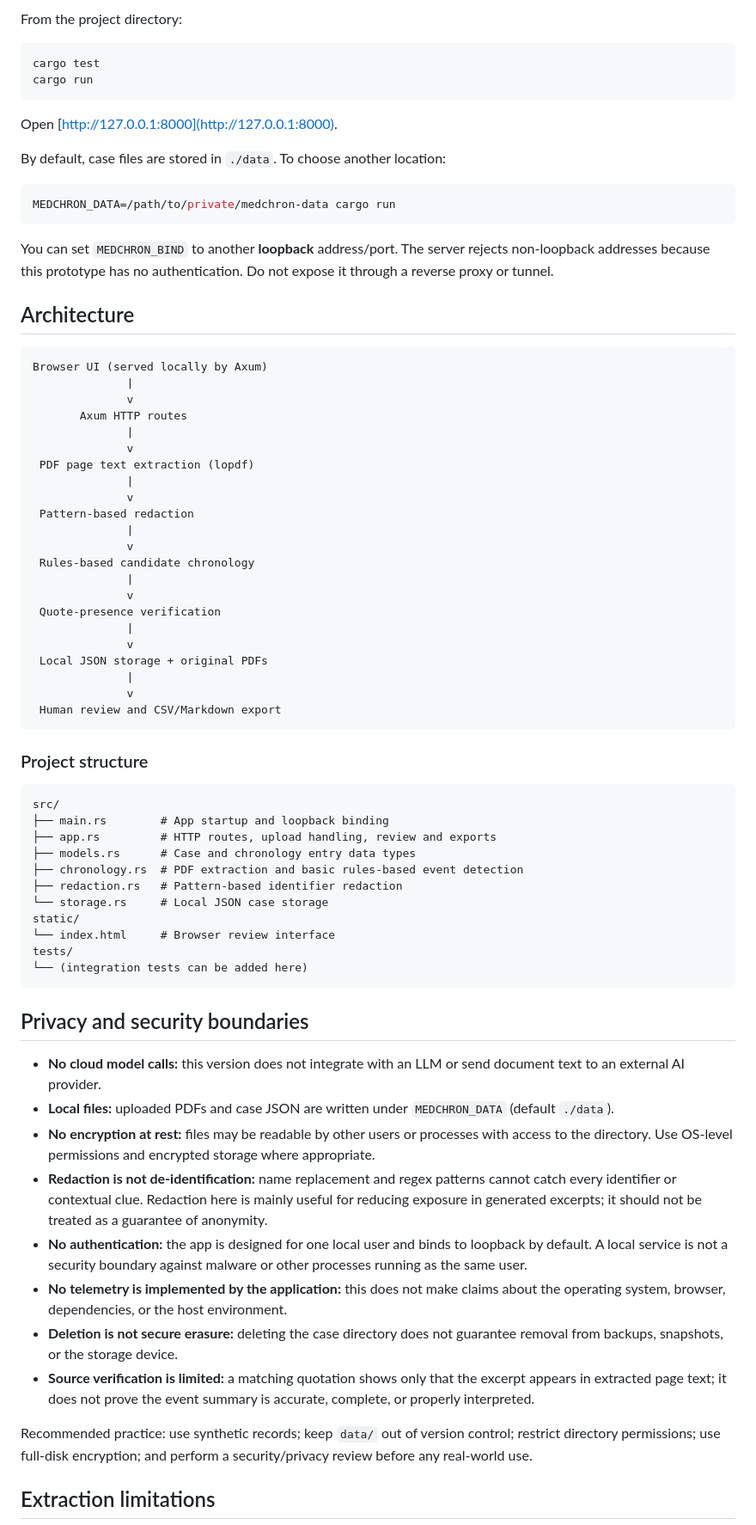
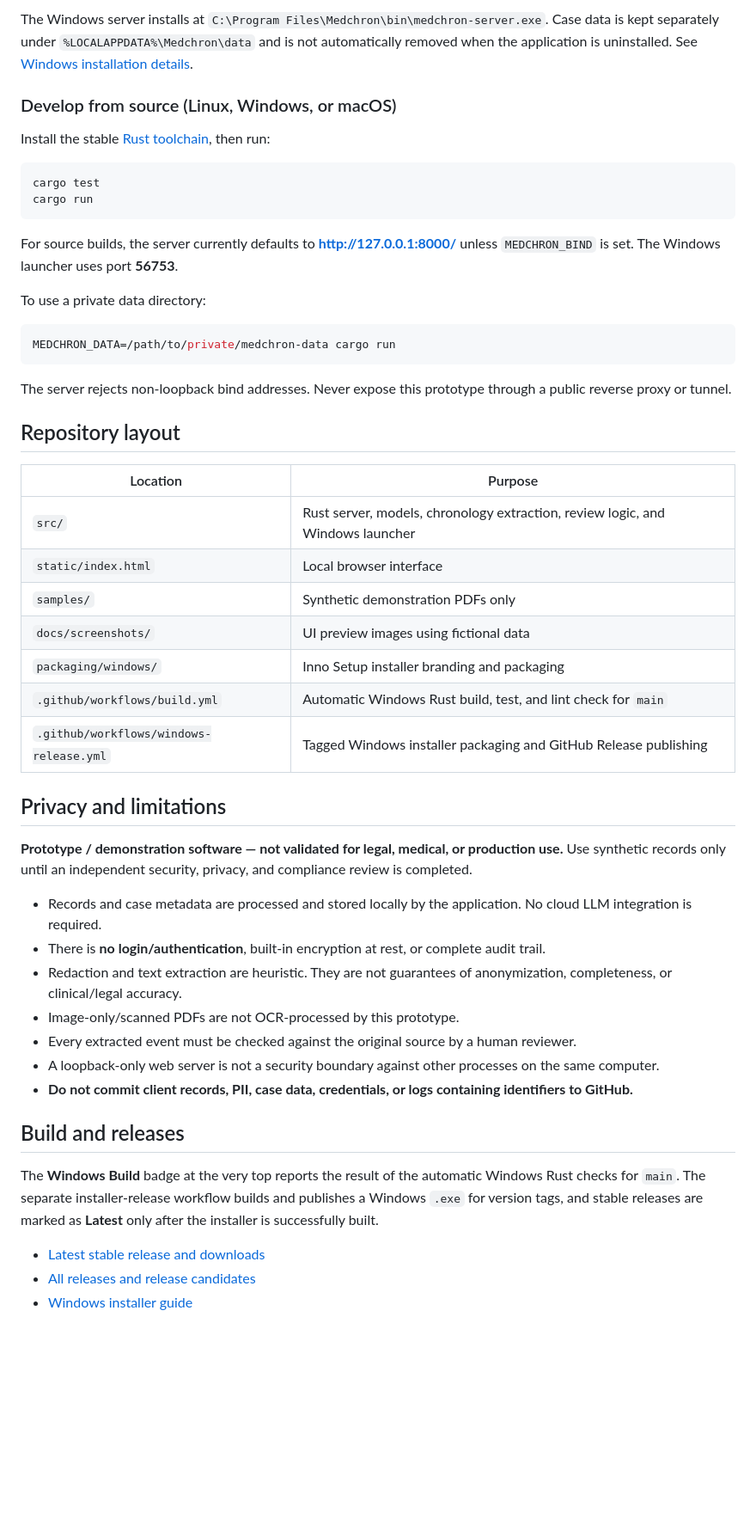
Before and after one commit to TomSellecksMustache/Medchron, a Markdown page: README.md, the part around the change printed below. Shown: that part at 86% size. GitHub-like rendering; blank space fills up the shorter version.

Commit message:
Refresh README, fix build badge and resize previews

````diff
--- a/README.md
+++ b/README.md
@@ -53,76 +47,54 @@ This is a coherent Rust implementation of the prototype: a single Rust web servi
 
-From the project directory:
+The Windows server installs at `C:\Program Files\Medchron\bin\medchron-server.exe`. Case data is kept separately under `%LOCALAPPDATA%\Medchron\data` and is not automatically removed when the application is uninstalled. See [Windows installation details](WINDOWS_INSTALLER.md).
+
+### Develop from source (Linux, Windows, or macOS)
+
+Install the stable [Rust toolchain](https://rustup.rs/), then run:
 
 ```bash
 cargo test
 cargo run
 ```
 
-Open [http://127.0.0.1:8000](http://127.0.0.1:8000).
+For source builds, the server currently defaults to **http://127.0.0.1:8000/** unless `MEDCHRON_BIND` is set. The Windows launcher uses port **56753**.
 
-By default, case files are stored in `./data`. To choose another location:
+To use a private data directory:
 
 ```bash
 MEDCHRON_DATA=/path/to/private/medchron-data cargo run
 ```
 
-You can set `MEDCHRON_BIND` to another **loopback** address/port. The server rejects non-loopback addresses because this prototype has no authentication. Do not expose it through a reverse proxy or tunnel.
+The server rejects non-loopback bind addresses. Never expose this prototype through a public reverse proxy or tunnel.
 
-## Architecture
+## Repository layout
 
-```text
-Browser UI (served locally by Axum)
-              |
-              v
-       Axum HTTP routes
-              |
-              v
- PDF page text extraction (lopdf)
-              |
-              v
- Pattern-based redaction
-              |
-              v
- Rules-based candidate chronology
-              |
-              v
- Quote-presence verification
-              |
-              v
- Local JSON storage + original PDFs
-              |
-              v
- Human review and CSV/Markdown export
-```
+| Location | Purpose |
+| --- | --- |
+| `src/` | Rust server, models, chronology extraction, review logic, and Windows launcher |
+| `static/index.html` | Local browser interface |
+| `samples/` | Synthetic demonstration PDFs only |
+| `docs/screenshots/` | UI preview images using fictional data |
+| `packaging/windows/` | Inno Setup installer branding and packaging |
+| `.github/workflows/build.yml` | Automatic Windows Rust build, test, and lint check for `main` |
+| `.github/workflows/windows-release.yml` | Tagged Windows installer packaging and GitHub Release publishing |
 
-### Project structure
+## Privacy and limitations
 
-```text
-src/
-├── main.rs        # App startup and loopback binding
-├── app.rs         # HTTP routes, upload handling, review and exports
-├── models.rs      # Case and chronology entry data types
-├── chronology.rs  # PDF extraction and basic rules-based event detection
-├── redaction.rs   # Pattern-based identifier redaction
-└── storage.rs     # Local JSON case storage
-static/
-└── index.html     # Browser review interface
-tests/
-└── (integration tests can be added here)
-```
+**Prototype / demonstration software — not validated for legal, medical, or production use.** Use synthetic records only until an independent security, privacy, and compliance review is completed.
 
-## Privacy and security boundaries
+- Records and case metadata are processed and stored locally by the application. No cloud LLM integration is required.
+- There is **no login/authentication**, built-in encryption at rest, or complete audit trail.
+- Redaction and text extraction are heuristic. They are not guarantees of anonymization, completeness, or clinical/legal accuracy.
+- Image-only/scanned PDFs are not OCR-processed by this prototype.
+- Every extracted event must be checked against the original source by a human reviewer.
+- A loopback-only web server is not a security boundary against other processes on the same computer.
+- **Do not commit client records, PII, case data, credentials, or logs containing identifiers to GitHub.**
 
-- **No cloud model calls:** this version does not integrate with an LLM or send document text to an external AI provider.
-- **Local files:** uploaded PDFs and case JSON are written under `MEDCHRON_DATA` (default `./data`).
-- **No encryption at rest:** files may be readable by other users or processes with access to the directory. Use OS-level permissions and encrypted storage where appropriate.
-- **Redaction is not de-identification:** name replacement and regex patterns cannot catch every identifier or contextual clue. Redaction here is mainly useful for reducing exposure in generated excerpts; it should not be treated as a guarantee of anonymity.
-- **No authentication:** the app is designed for one local user and binds to loopback by default. A local service is not a security boundary against malware or other processes running as the same user.
-- **No telemetry is implemented by the application:** this does not make claims about the operating system, browser, dependencies, or the host environment.
-- **Deletion is not secure erasure:** deleting the case directory does not guarantee removal from backups, snapshots, or the storage device.
-- **Source verification is limited:** a matching quotation shows only that the excerpt appears in extracted page text; it does not prove the event summary is accurate, complete, or properly interpreted.
+## Build and releases
 
-Recommended practice: use synthetic records; keep `data/` out of version control; restrict directory permissions; use full-disk encryption; and perform a security/privacy review before any real-world use.
+The **Windows Build** badge at the very top reports the result of the automatic Windows Rust checks for `main`. The separate installer-release workflow builds and publishes a Windows `.exe` for version tags, and stable releases are marked as **Latest** only after the installer is successfully built.
 
-## Extraction limitations
+- [Latest stable release and downloads](https://github.com/TomSellecksMustache/Medchron/releases/latest)
+- [All releases and release candidates](https://github.com/TomSellecksMustache/Medchron/releases)
+- [Windows installer guide](WINDOWS_INSTALLER.md)
 
````
Also changed, not shown: other parts of README.md (+31 -60 lines), docs/screenshots/people-workspace-preview.png (added), 2 other files.
